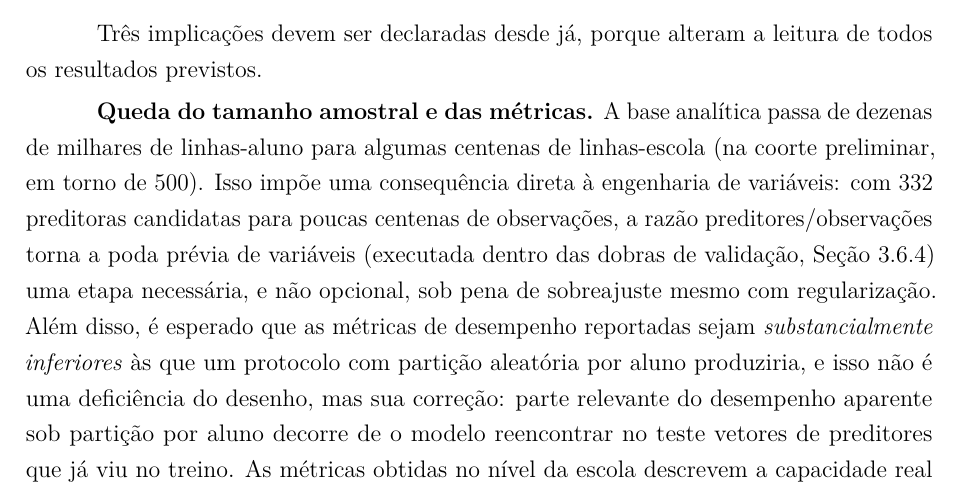
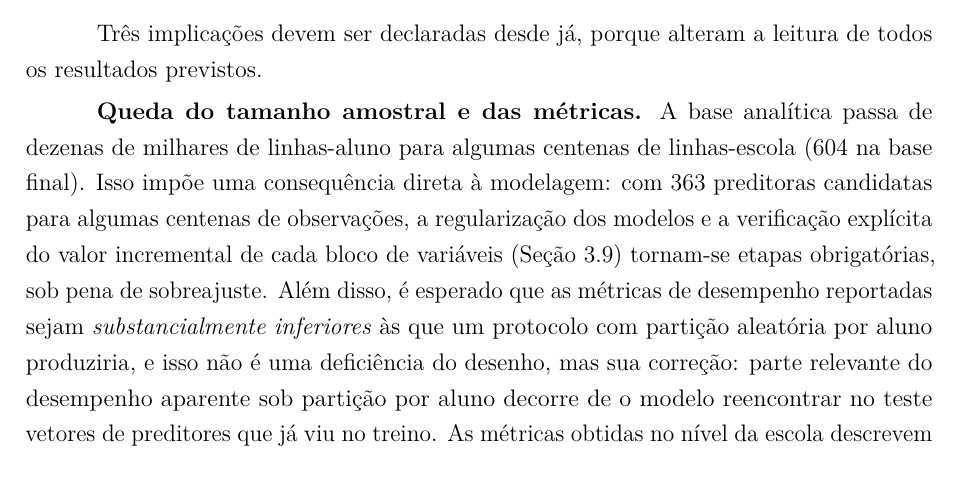
Before and after one commit to NercinoN21/tcc-alfabetizacao-saeb-ml, a LaTeX thesis (monografia/projeto.tex, which reads monografia/capitulos/principal.tex): part of page 27 of 41, cut so that both start at the same text. Compiled offline with pdfLaTeX.

Commit message:
docs(metodologia): atualiza a 3.2.3 (604 escolas e 363 preditoras)
Substitui os números preliminares e retira a poda prévia de variáveis dentro das
dobras, que não é feita pelo pipeline. Em seu lugar, a seção remete à
regularização e à verificação do valor incremental de cada bloco de variáveis.

```diff
--- a/monografia/capitulos/principal.tex
+++ b/monografia/capitulos/principal.tex
@@ -1055,12 +1055,11 @@ todos os resultados previstos.
 
 \textbf{Queda do tamanho amostral e das métricas.} A base analítica passa
 de dezenas de milhares de linhas-aluno para algumas centenas de
-linhas-escola (na coorte preliminar, em torno de 500). Isso impõe uma
-consequência direta à engenharia de variáveis: com 332 preditoras
-candidatas para poucas centenas de observações, a razão
-preditores/observações torna a poda prévia de variáveis (executada dentro
-das dobras de validação, Seção~\ref{sec:protocolo}) uma etapa necessária, e
-não opcional, sob pena de sobreajuste mesmo com regularização. Além disso,
+linhas-escola (604 na base final). Isso impõe uma consequência direta à
+modelagem: com 363 preditoras candidatas para algumas centenas de
+observações, a regularização dos modelos e a verificação explícita do valor
+incremental de cada bloco de variáveis (Seção~\ref{sec:robustez}) tornam-se
+etapas obrigatórias, sob pena de sobreajuste. Além disso,
 é esperado que as métricas de desempenho reportadas sejam
 \emph{substancialmente inferiores} às que um protocolo com partição
 aleatória por aluno produziria, e isso não é uma deficiência do desenho,
```
